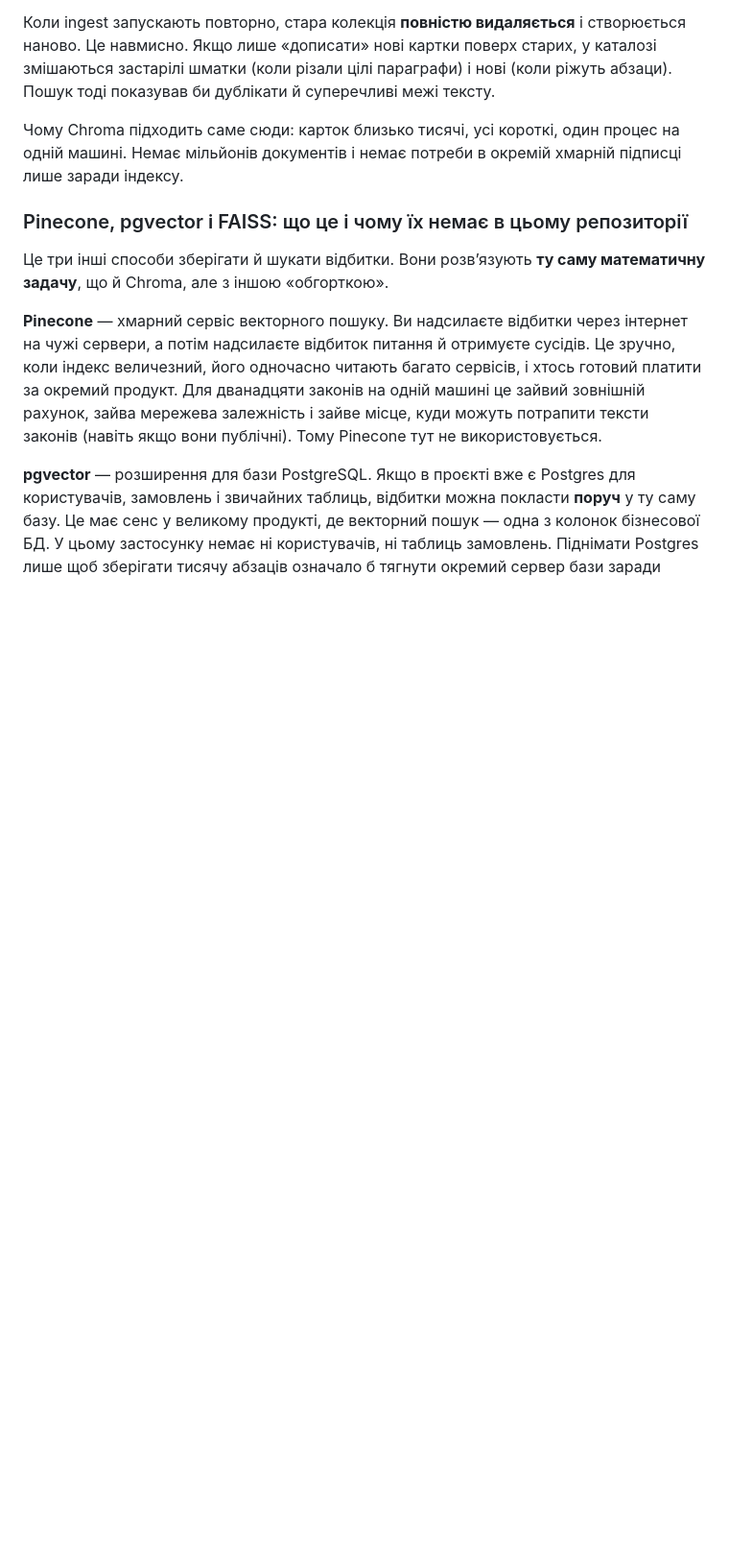
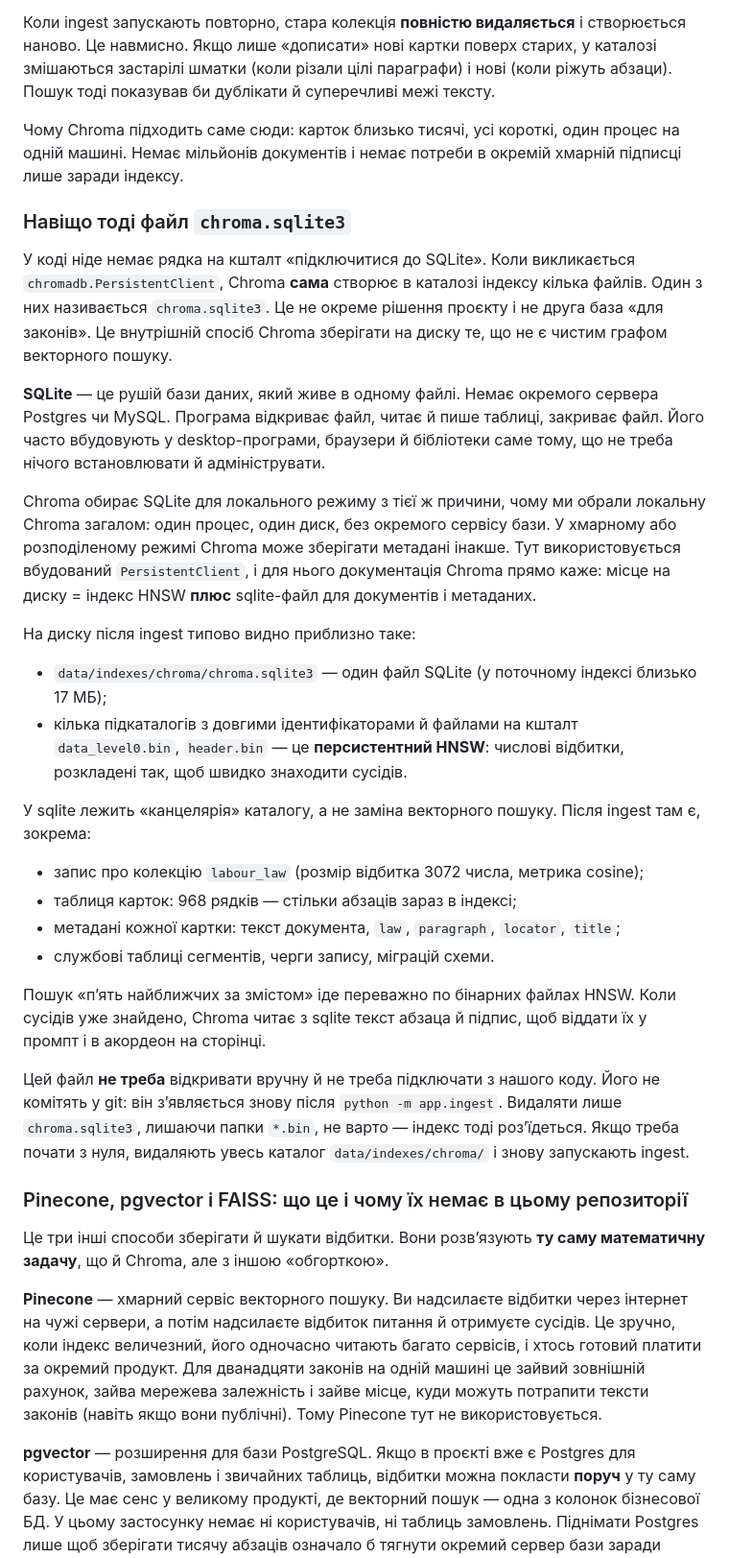
Before and after one commit to KyryloY/rag-fastapi, a Markdown page: docs/struktura-proektu.md, the part around the change. Shown at 96% size. GitHub-like rendering; blank space fills up the shorter version.

Commit message:
Explain that Chroma persists metadata in an embedded SQLite file.
Co-authored-by: Cursor <cursoragent@cursor.com>

```diff
--- a/docs/struktura-proektu.md
+++ b/docs/struktura-proektu.md
@@ -103,6 +103,30 @@ flowchart TB
 Коли ingest запускають повторно, стара колекція **повністю видаляється** і створюється наново. Це навмисно. Якщо лише «дописати» нові картки поверх старих, у каталозі змішаються застарілі шматки (коли різали цілі параграфи) і нові (коли ріжуть абзаци). Пошук тоді показував би дублікати й суперечливі межі тексту.
 
 Чому Chroma підходить саме сюди: карток близько тисячі, усі короткі, один процес на одній машині. Немає мільйонів документів і немає потреби в окремій хмарній підписці лише заради індексу.
+
+### Навіщо тоді файл `chroma.sqlite3`
+
+У коді ніде немає рядка на кшталт «підключитися до SQLite». Коли викликається `chromadb.PersistentClient`, Chroma **сама** створює в каталозі індексу кілька файлів. Один з них називається `chroma.sqlite3`. Це не окреме рішення проєкту і не друга база «для законів». Це внутрішній спосіб Chroma зберігати на диску те, що не є чистим графом векторного пошуку.
+
+**SQLite** — це рушій бази даних, який живе в одному файлі. Немає окремого сервера Postgres чи MySQL. Програма відкриває файл, читає й пише таблиці, закриває файл. Його часто вбудовують у desktop-програми, браузери й бібліотеки саме тому, що не треба нічого встановлювати й адмініструвати.
+
+Chroma обирає SQLite для локального режиму з тієї ж причини, чому ми обрали локальну Chroma загалом: один процес, один диск, без окремого сервісу бази. У хмарному або розподіленому режимі Chroma може зберігати метадані інакше. Тут використовується вбудований `PersistentClient`, і для нього документація Chroma прямо каже: місце на диску = індекс HNSW **плюс** sqlite-файл для документів і метаданих.
+
+На диску після ingest типово видно приблизно таке:
+
+- `data/indexes/chroma/chroma.sqlite3` — один файл SQLite (у поточному індексі близько 17 МБ);
+- кілька підкаталогів з довгими ідентифікаторами й файлами на кшталт `data_level0.bin`, `header.bin` — це **персистентний HNSW**: числові відбитки, розкладені так, щоб швидко знаходити сусідів.
+
+У sqlite лежить «канцелярія» каталогу, а не заміна векторного пошуку. Після ingest там є, зокрема:
+
+- запис про колекцію `labour_law` (розмір відбитка 3072 числа, метрика cosine);
+- таблиця карток: 968 рядків — стільки абзаців зараз в індексі;
+- метадані кожної картки: текст документа, `law`, `paragraph`, `locator`, `title`;
+- службові таблиці сегментів, черги запису, міграцій схеми.
+
+Пошук «п’ять найближчих за змістом» іде переважно по бінарних файлах HNSW. Коли сусідів уже знайдено, Chroma читає з sqlite текст абзаца й підпис, щоб віддати їх у промпт і в акордеон на сторінці.
+
+Цей файл **не треба** відкривати вручну й не треба підключати з нашого коду. Його не комітять у git: він з’являється знову після `python -m app.ingest`. Видаляти лише `chroma.sqlite3`, лишаючи папки `*.bin`, не варто — індекс тоді роз’їдеться. Якщо треба почати з нуля, видаляють увесь каталог `data/indexes/chroma/` і знову запускають ingest.
 
 ### Pinecone, pgvector і FAISS: що це і чому їх немає в цьому репозиторії
 
```
